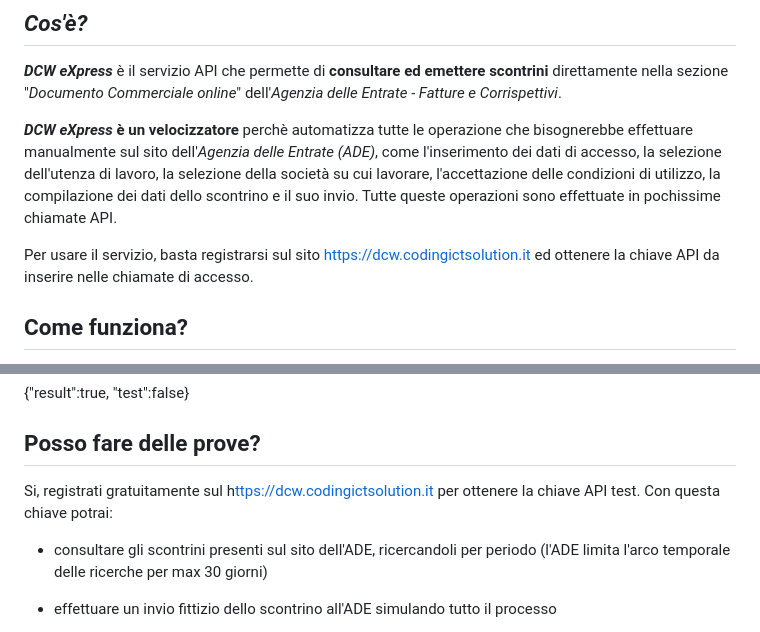
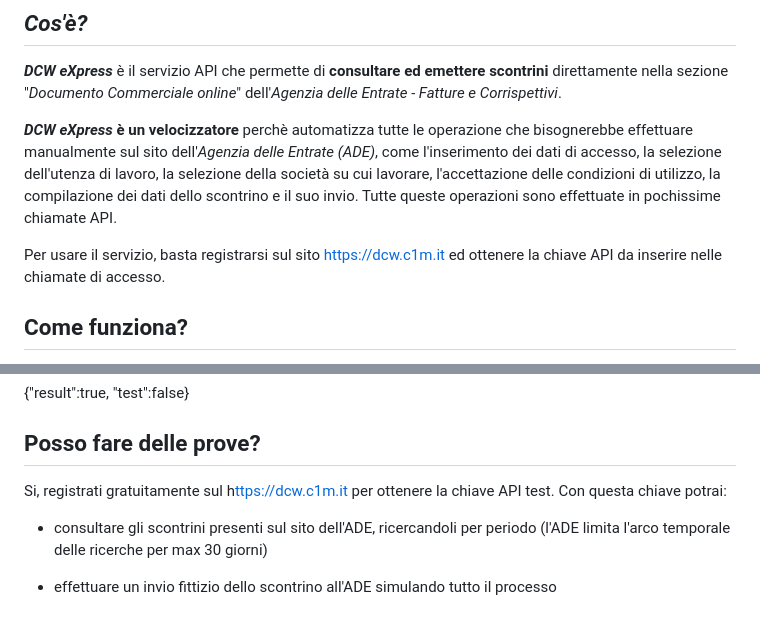
Before and after one commit to codingsrls/DCW, a Markdown page: README.md, 2 parts joined by grey strips. GitHub-like rendering.

```diff
--- a/README.md
+++ b/README.md
@@ -4,7 +4,7 @@ _**DCW eXpress**_ è il servizio API che permette di **consultare ed emettere sc
 
 _**DCW eXpress**_ **è un velocizzatore** perchè automatizza tutte le operazione che bisognerebbe effettuare manualmente sul sito dell'_Agenzia delle Entrate (ADE)_, come l'inserimento dei dati di accesso, la selezione dell'utenza di lavoro, la selezione della società su cui lavorare, l'accettazione delle condizioni di utilizzo, la compilazione dei dati dello scontrino e il suo invio. Tutte queste operazioni sono effettuate in pochissime chiamate API.
 
-Per usare il servizio, basta registrarsi sul sito [https://dcw.codingictsolution.it](https://dcw.codingictsolution.it) ed ottenere la chiave API da inserire nelle chiamate di accesso.
+Per usare il servizio, basta registrarsi sul sito [https://dcw.c1m.it](https://dcw.c1m.it) ed ottenere la chiave API da inserire nelle chiamate di accesso.
 
 ## Come funziona?
 
@@ -41,7 +41,7 @@ Le chiamate generano risposte JSON del tipo:
 
 ## Posso fare delle prove?
 
-Si, registrati gratuitamente sul h[ttps://dcw.codingictsolution.it](https://dcw.codingictsolution.it) per ottenere la chiave API test. Con questa chiave potrai:
+Si, registrati gratuitamente sul h[ttps://dcw.c1m.it](https://dcw.c1m.it) per ottenere la chiave API test. Con questa chiave potrai:
 
 - consultare gli scontrini presenti sul sito dell'ADE, ricercandoli per periodo (l'ADE limita l'arco temporale delle ricerche per max 30 giorni)
 
```
